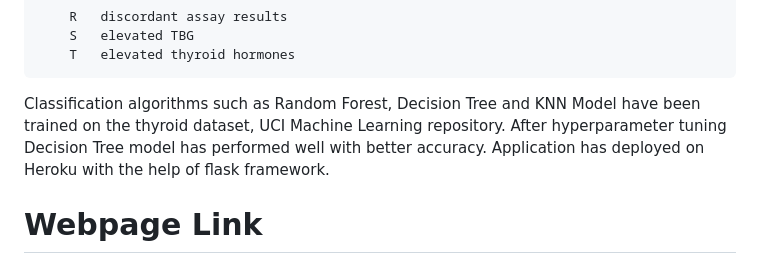
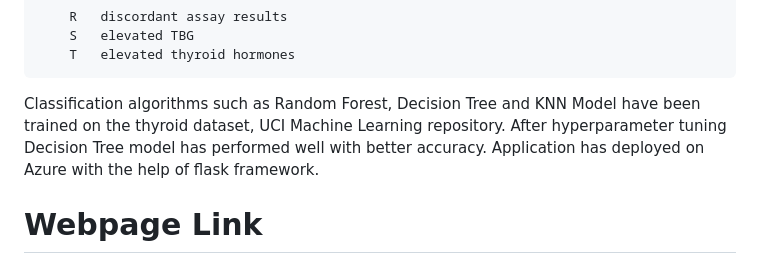
Before and after one commit to Nayanajagadeesh/Thyroid_Disease_Detection, a Markdown page: README.md, the part around the change. Rendered like a GitHub page.

```diff
--- a/README.md
+++ b/README.md
@@ -49,7 +49,7 @@ Letters in the dataset correspond to following abnormalities :
 		R	discordant assay results
 		S	elevated TBG
 		T	elevated thyroid hormones
-Classification algorithms such as Random Forest, Decision Tree and KNN Model have been trained on the thyroid dataset, UCI Machine Learning repository. After hyperparameter tuning Decision Tree model has performed well with better accuracy. Application has deployed on Heroku with the help of flask framework.
+Classification algorithms such as Random Forest, Decision Tree and KNN Model have been trained on the thyroid dataset, UCI Machine Learning repository. After hyperparameter tuning Decision Tree model has performed well with better accuracy. Application has deployed on Azure with the help of flask framework.
 
 # Webpage Link
 
```
